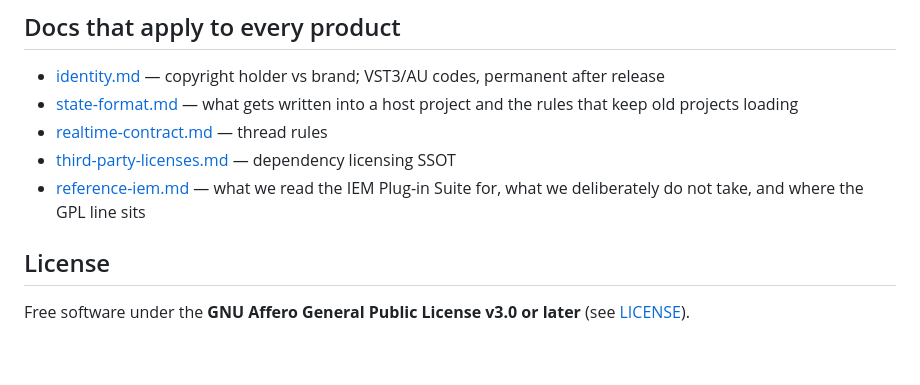
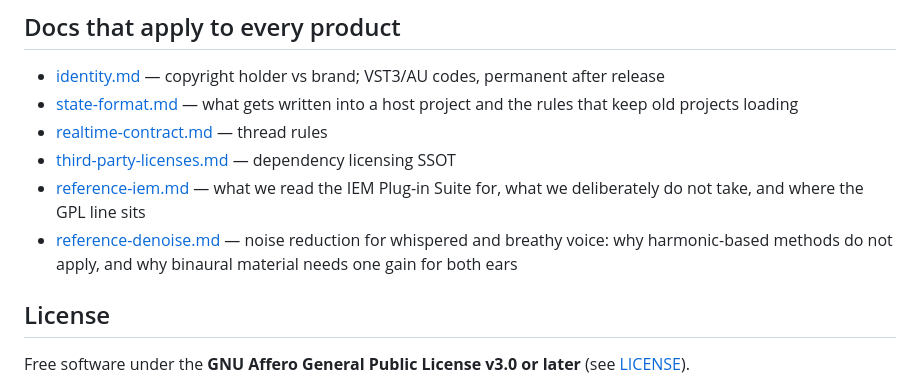
Before and after one commit to moe-charm/nekospace-audio, a Markdown page: README.md, the part around the change. Rendered like a GitHub page; blank space fills up the shorter version.

```diff
--- a/README.md
+++ b/README.md
@@ -111,6 +111,7 @@ why `shared/` starts empty.
 - [realtime-contract.md](docs/realtime-contract.md) — thread rules
 - [third-party-licenses.md](docs/third-party-licenses.md) — dependency licensing SSOT
 - [reference-iem.md](docs/reference-iem.md) — what we read the IEM Plug-in Suite for, what we deliberately do not take, and where the GPL line sits
+- [reference-denoise.md](docs/reference-denoise.md) — noise reduction for whispered and breathy voice: why harmonic-based methods do not apply, and why binaural material needs one gain for both ears
 
 ## License
 
```
Also changed, not shown: README.ja.md (+1 -0 lines), docs/reference-denoise.md (added, +291 -0 lines).
